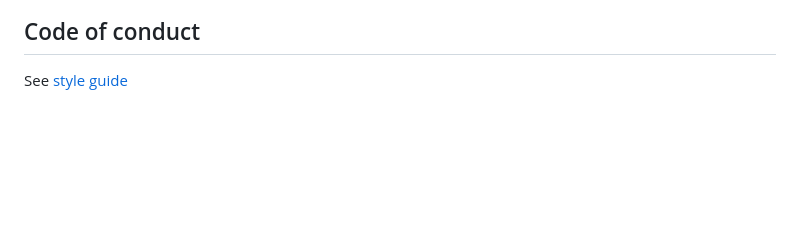
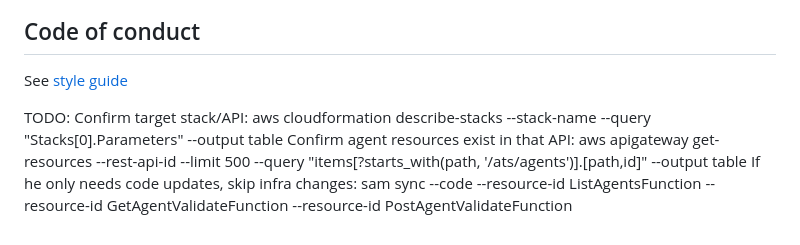
Before and after one commit to Insured-Retirement-Institute/Team-5---Hackathon, a Markdown page: README.md, the part around the change. GitHub-like rendering; blank space fills up the shorter version.

Commit message:
added steps to readme

```diff
--- a/README.md
+++ b/README.md
@@ -117,3 +117,11 @@ Security issues and bugs should be reported directly to Katherine Dease kdease@i
 ## Code of conduct
 
 See [style guide](https://github.com/Insured-Retirement-Institute/Style-Guide)
+
+TODO:
+Confirm target stack/API:
+aws cloudformation describe-stacks --stack-name <his-stack> --query "Stacks[0].Parameters" --output table
+Confirm agent resources exist in that API:
+aws apigateway get-resources --rest-api-id <api-id> --limit 500 --query "items[?starts_with(path, '/ats/agents')].[path,id]" --output table
+If he only needs code updates, skip infra changes:
+sam sync --code --resource-id ListAgentsFunction --resource-id GetAgentValidateFunction --resource-id PostAgentValidateFunction
```
